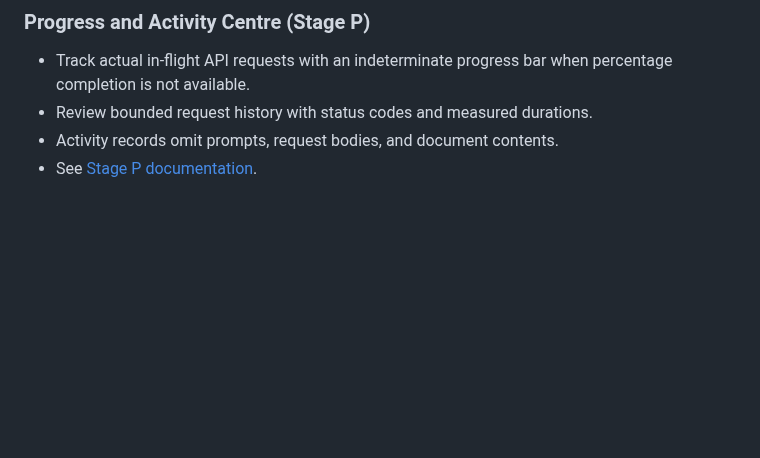
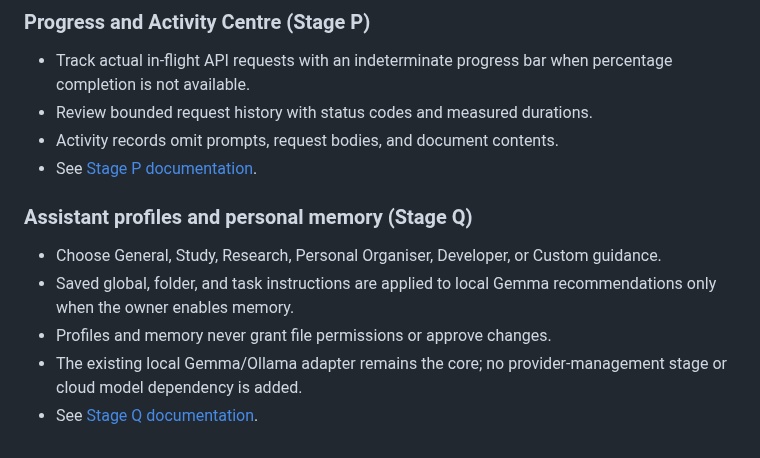
Before and after one commit to Stephen804-creator/LazHelper, a Markdown page: README.md, the part around the change. Rendered like a GitHub page; blank space fills up the shorter version.

Commit message:
Stage Q: document assistant profiles and opt-in memory

```diff
--- a/README.md
+++ b/README.md
@@ -230,3 +230,11 @@ Issues, bug reports, test improvements, and focused pull requests are welcome. F
 - Review bounded request history with status codes and measured durations.
 - Activity records omit prompts, request bodies, and document contents.
 - See [Stage P documentation](docs/stage-p.md).
+
+
+### Assistant profiles and personal memory (Stage Q)
+- Choose General, Study, Research, Personal Organiser, Developer, or Custom guidance.
+- Saved global, folder, and task instructions are applied to local Gemma recommendations only when the owner enables memory.
+- Profiles and memory never grant file permissions or approve changes.
+- The existing local Gemma/Ollama adapter remains the core; no provider-management stage or cloud model dependency is added.
+- See [Stage Q documentation](docs/stage-q.md).
```
